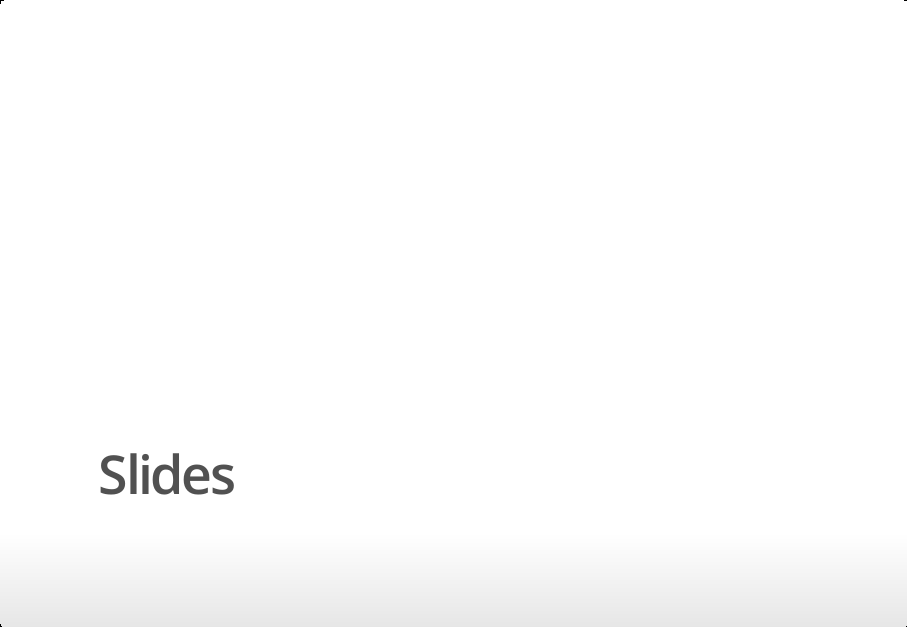
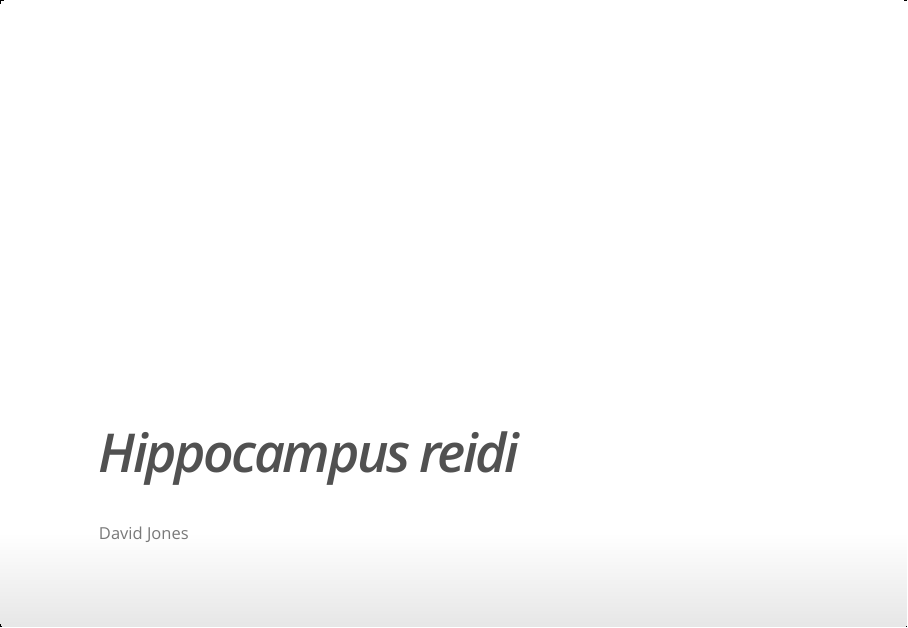
Before and after one commit to course-fish274-2019/David-seahorses, an R Markdown document (scripts/slides_seahorses.Rmd): page 1 of 6 before the commit and page 1 of 7 after it. The pictures show the output file output/slides_seahorses.html that the author committed with the source, opened offline.

````diff
--- a/scripts/slides_seahorses.Rmd
+++ b/scripts/slides_seahorses.Rmd
@@ -1,5 +1,6 @@
 ---
-title: "Slides"
+title: "_Hippocampus reidi_"
+author: David Jones
 output: ioslides_presentation
 ---
 
@@ -7,7 +8,7 @@
 
 This presentation shows the size and locations for visible _Hippocampus reidi_ populations off the coast of Brazil. Its purpose is to help snorkelers and scuba divers who want to view seahorses in the wild.
 
-## **Locations in Brazil to find _Hippocampus reidi_**
+## **Locations in Brazil to find _Hippocampus reidi_** {.smaller}
 
 - Camurupim
 - Ubatuba
@@ -26,7 +27,7 @@
 
 ![picture of hippocampus reidi](../images/Hippocampus_reidi.jpg)
 
-## **Data for _Hippocampus reidi_**
+## **Data for _Hippocampus reidi_** {.smaller}
 
 ```{r raw_data, echo=FALSE}
 
@@ -36,7 +37,7 @@
 
 ```
 
-## Modified data for _Hippocampus reidi_
+## Modified data for _Hippocampus reidi_ {.smaller}
 
 This code separates the average height column into minimum and maximum height columns.
 
````
Also changed, not shown: output/slides_seahorses.html, scripts/slides_seahorses.Rmd (2 more changed lines).
